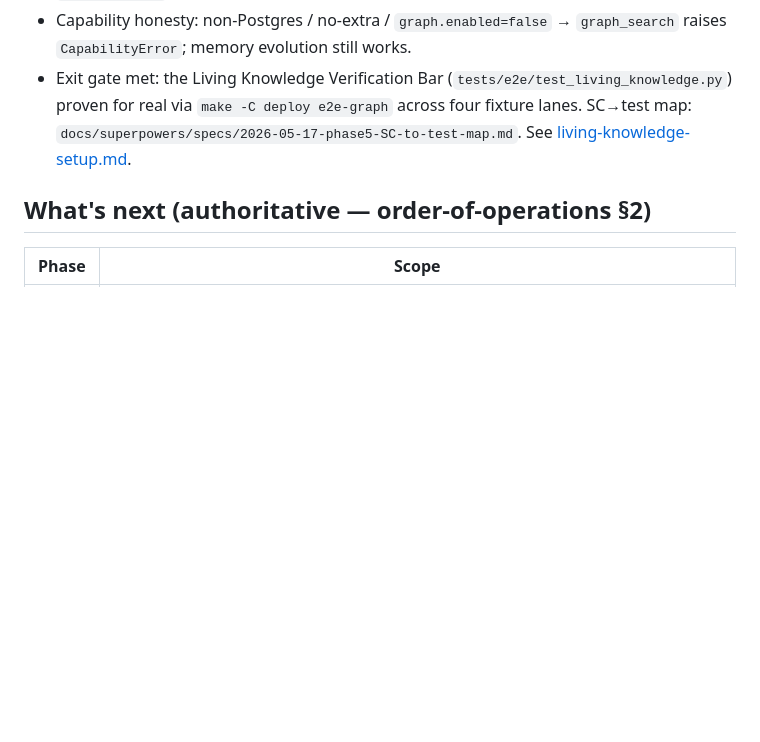
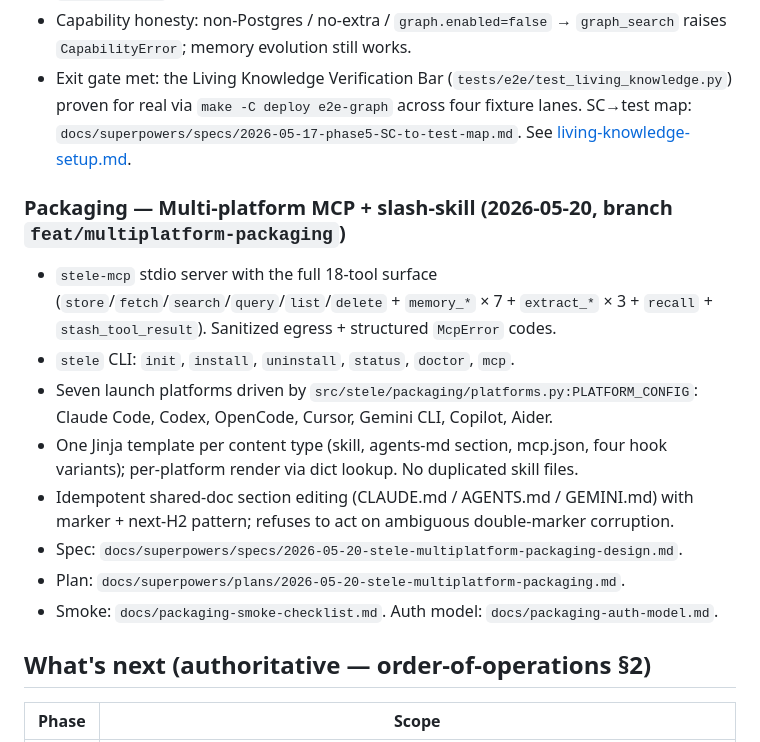
Before and after one commit to yonk-labs/stele, a Markdown page: docs/current-status.md, the part around the change. Rendered like a GitHub page; blank space fills up the shorter version.

Commit message:
docs: register mcp/cli/packaging in architecture overview and status

```diff
--- a/docs/current-status.md
+++ b/docs/current-status.md
@@ -84,6 +84,18 @@ Source of truth for each slice:
   `docs/superpowers/specs/2026-05-17-phase5-SC-to-test-map.md`. See
   [living-knowledge-setup.md](living-knowledge-setup.md).
 
+### Packaging — Multi-platform MCP + slash-skill (2026-05-20, branch `feat/multiplatform-packaging`)
+
+- `stele-mcp` stdio server with the full 18-tool surface (`store`/`fetch`/`search`/`query`/`list`/`delete` + `memory_*` × 7 + `extract_*` × 3 + `recall` + `stash_tool_result`). Sanitized egress + structured `McpError` codes.
+- `stele` CLI: `init`, `install`, `uninstall`, `status`, `doctor`, `mcp`.
+- Seven launch platforms driven by `src/stele/packaging/platforms.py:PLATFORM_CONFIG`:
+  Claude Code, Codex, OpenCode, Cursor, Gemini CLI, Copilot, Aider.
+- One Jinja template per content type (skill, agents-md section, mcp.json, four hook variants); per-platform render via dict lookup. No duplicated skill files.
+- Idempotent shared-doc section editing (CLAUDE.md / AGENTS.md / GEMINI.md) with marker + next-H2 pattern; refuses to act on ambiguous double-marker corruption.
+- Spec: `docs/superpowers/specs/2026-05-20-stele-multiplatform-packaging-design.md`.
+- Plan: `docs/superpowers/plans/2026-05-20-stele-multiplatform-packaging.md`.
+- Smoke: `docs/packaging-smoke-checklist.md`. Auth model: `docs/packaging-auth-model.md`.
+
 ## What's next (authoritative — order-of-operations §2)
 
 | Phase | Scope |
```
Also changed, not shown: CLAUDE.md (+3 -0 lines).
